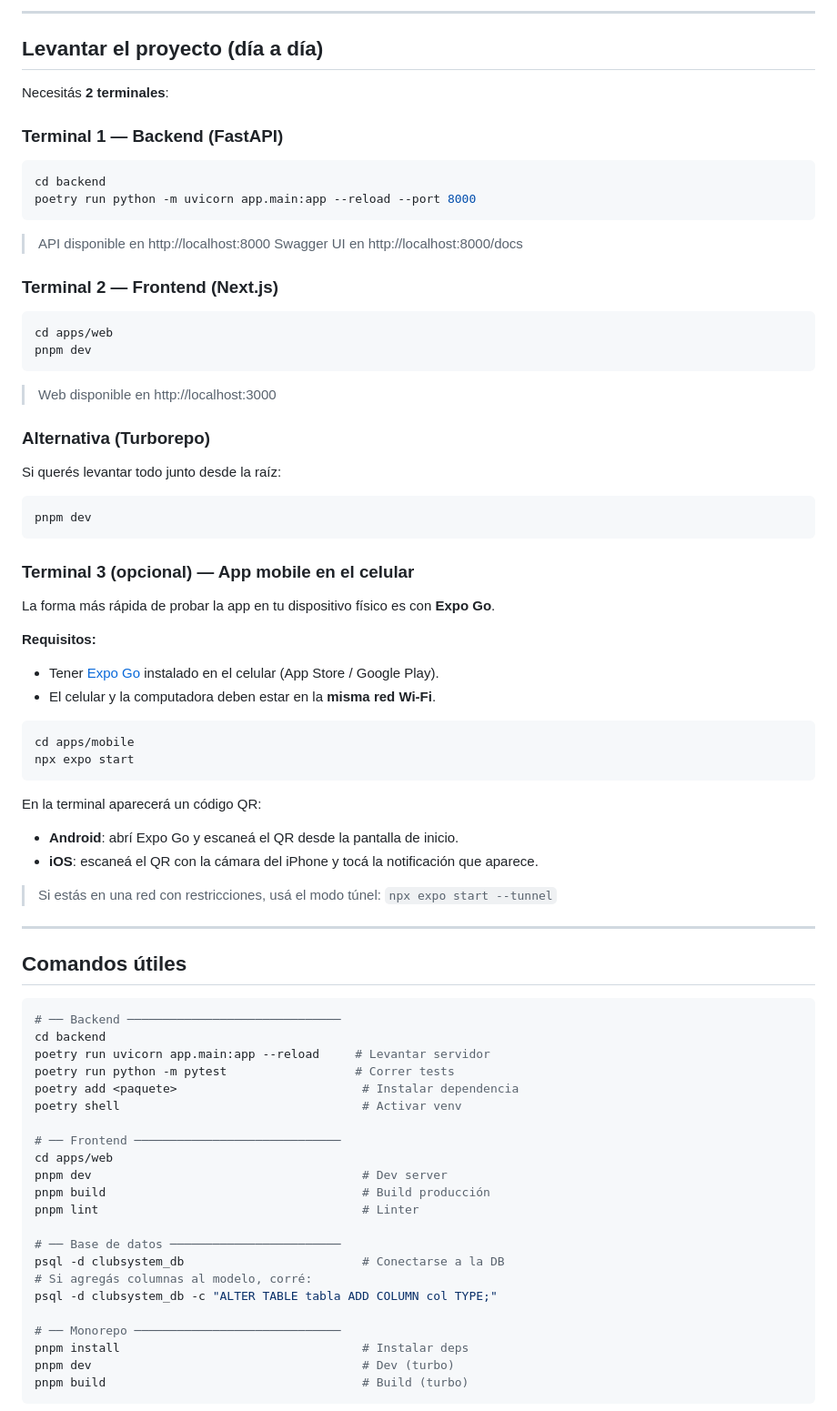
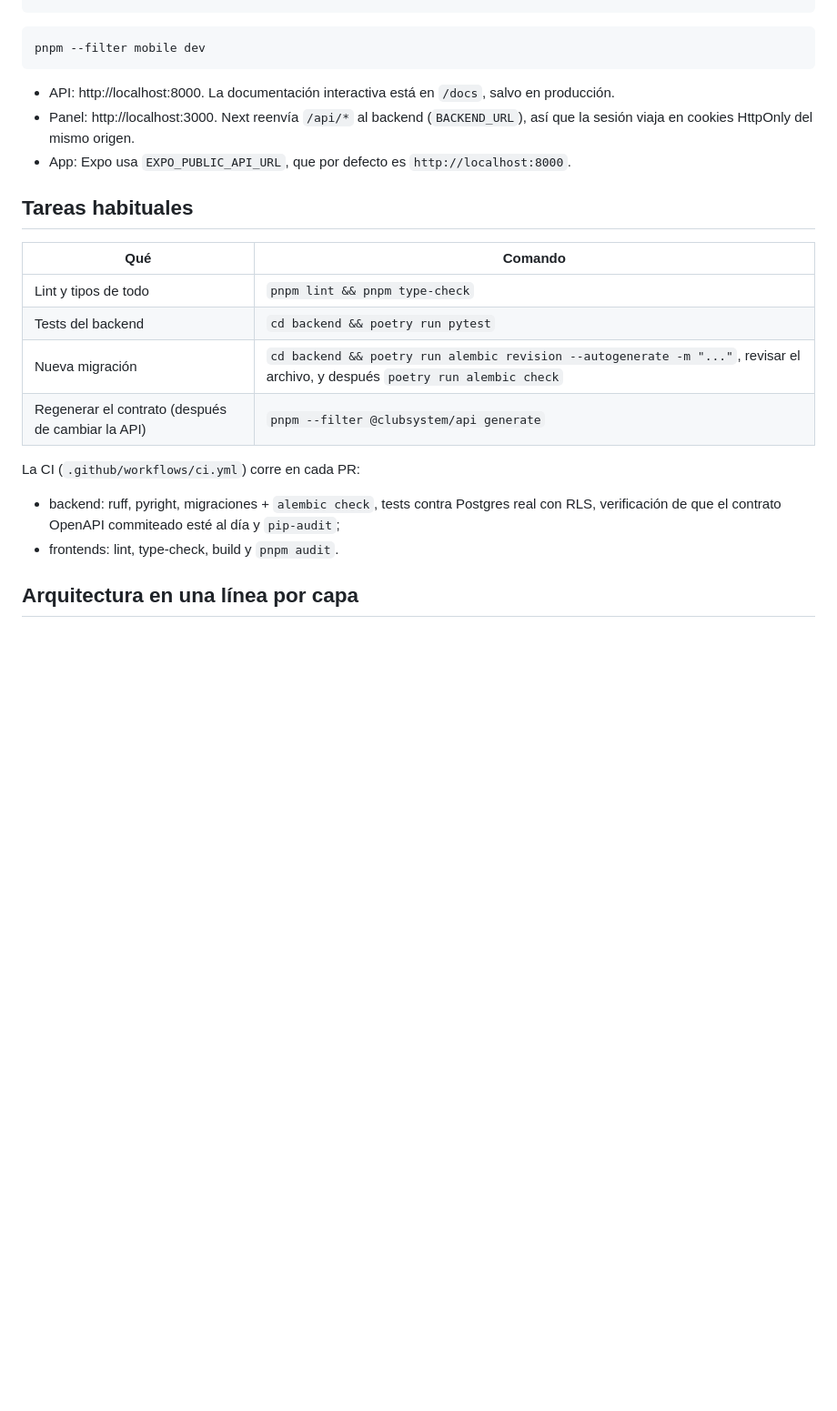
Before and after one commit to FerminLasarte/clubsystem, a Markdown page: README.md, the part around one of its changes. Shown at 91% size. GitHub-like rendering; blank space fills up the shorter version.

````diff
--- a/README.md
+++ b/README.md
@@ -93,83 +49,25 @@ GEMINI_API_KEY="tu_api_key_de_gemini"   # Opcional, para IA
 ```
 
----
-
-## Levantar el proyecto (día a día)
-
-Necesitás **2 terminales**:
-
-### Terminal 1 — Backend (FastAPI)
-
 ```bash
-cd backend
-poetry run python -m uvicorn app.main:app --reload --port 8000
+pnpm --filter mobile dev
 ```
 
-> API disponible en http://localhost:8000
-> Swagger UI en http://localhost:8000/docs
+- API: http://localhost:8000. La documentación interactiva está en `/docs`, salvo en producción.
+- Panel: http://localhost:3000. Next reenvía `/api/*` al backend (`BACKEND_URL`), así que la sesión viaja en cookies HttpOnly del mismo origen.
+- App: Expo usa `EXPO_PUBLIC_API_URL`, que por defecto es `http://localhost:8000`.
 
-### Terminal 2 — Frontend (Next.js)
+## Tareas habituales
 
-```bash
-cd apps/web
-pnpm dev
-```
+| Qué | Comando |
+|---|---|
+| Lint y tipos de todo | `pnpm lint && pnpm type-check` |
+| Tests del backend | `cd backend && poetry run pytest` |
+| Nueva migración | `cd backend && poetry run alembic revision --autogenerate -m "..."`, revisar el archivo, y después `poetry run alembic check` |
+| Regenerar el contrato (después de cambiar la API) | `pnpm --filter @clubsystem/api generate` |
 
-> Web disponible en http://localhost:3000
+La CI (`.github/workflows/ci.yml`) corre en cada PR:
+- backend: ruff, pyright, migraciones + `alembic check`, tests contra Postgres real con RLS, verificación de que el contrato OpenAPI commiteado esté al día y `pip-audit`;
+- frontends: lint, type-check, build y `pnpm audit`.
 
-### Alternativa (Turborepo)
+## Arquitectura en una línea por capa
 
-Si querés levantar todo junto desde la raíz:
-
-```bash
-pnpm dev
-```
-
-### Terminal 3 (opcional) — App mobile en el celular
-
-La forma más rápida de probar la app en tu dispositivo físico es con **Expo Go**.
-
-**Requisitos:**
-- Tener [Expo Go](https://expo.dev/go) instalado en el celular (App Store / Google Play).
-- El celular y la computadora deben estar en la **misma red Wi-Fi**.
-
-```bash
-cd apps/mobile
-npx expo start
-```
-
-En la terminal aparecerá un código QR:
-- **Android**: abrí Expo Go y escaneá el QR desde la pantalla de inicio.
-- **iOS**: escaneá el QR con la cámara del iPhone y tocá la notificación que aparece.
-
-> Si estás en una red con restricciones, usá el modo túnel: `npx expo start --tunnel`
-
----
-
-## Comandos útiles
-
-```bash
-# ── Backend ──────────────────────────────
-cd backend
-poetry run uvicorn app.main:app --reload     # Levantar servidor
-poetry run python -m pytest                  # Correr tests
-poetry add <paquete>                          # Instalar dependencia
-poetry shell                                  # Activar venv
-
-# ── Frontend ─────────────────────────────
-cd apps/web
-pnpm dev                                      # Dev server
-pnpm build                                    # Build producción
-pnpm lint                                     # Linter
-
-# ── Base de datos ────────────────────────
-psql -d clubsystem_db                         # Conectarse a la DB
-# Si agregás columnas al modelo, corré:
-psql -d clubsystem_db -c "ALTER TABLE tabla ADD COLUMN col TYPE;"
-
-# ── Monorepo ─────────────────────────────
-pnpm install                                  # Instalar deps
-pnpm dev                                      # Dev (turbo)
-pnpm build                                    # Build (turbo)
-```
-
````
Also changed, not shown: other parts of README.md (+29 -111 lines).
